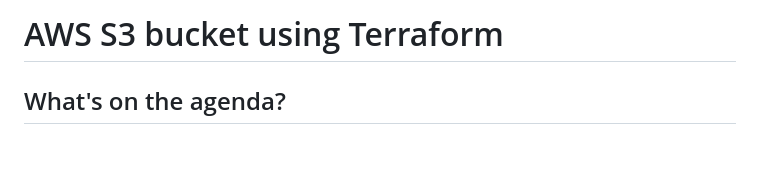
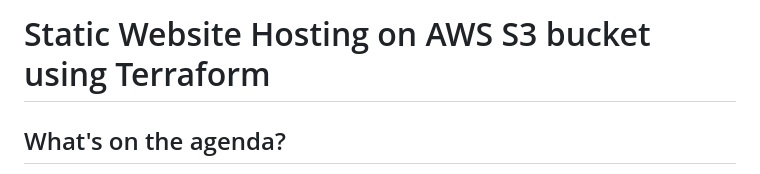
Before and after one commit to vasugupta32/Terraform-Project-Static-Hosting, a Markdown page: README.md, the part around the change. Drawn GitHub-style; blank space fills up the shorter version.

```diff
--- a/README.md
+++ b/README.md
@@ -1,5 +1,5 @@
 
-# AWS S3 bucket using Terraform
+# Static Website Hosting on AWS S3 bucket using Terraform
 
 ## What's on the agenda?
 
```
